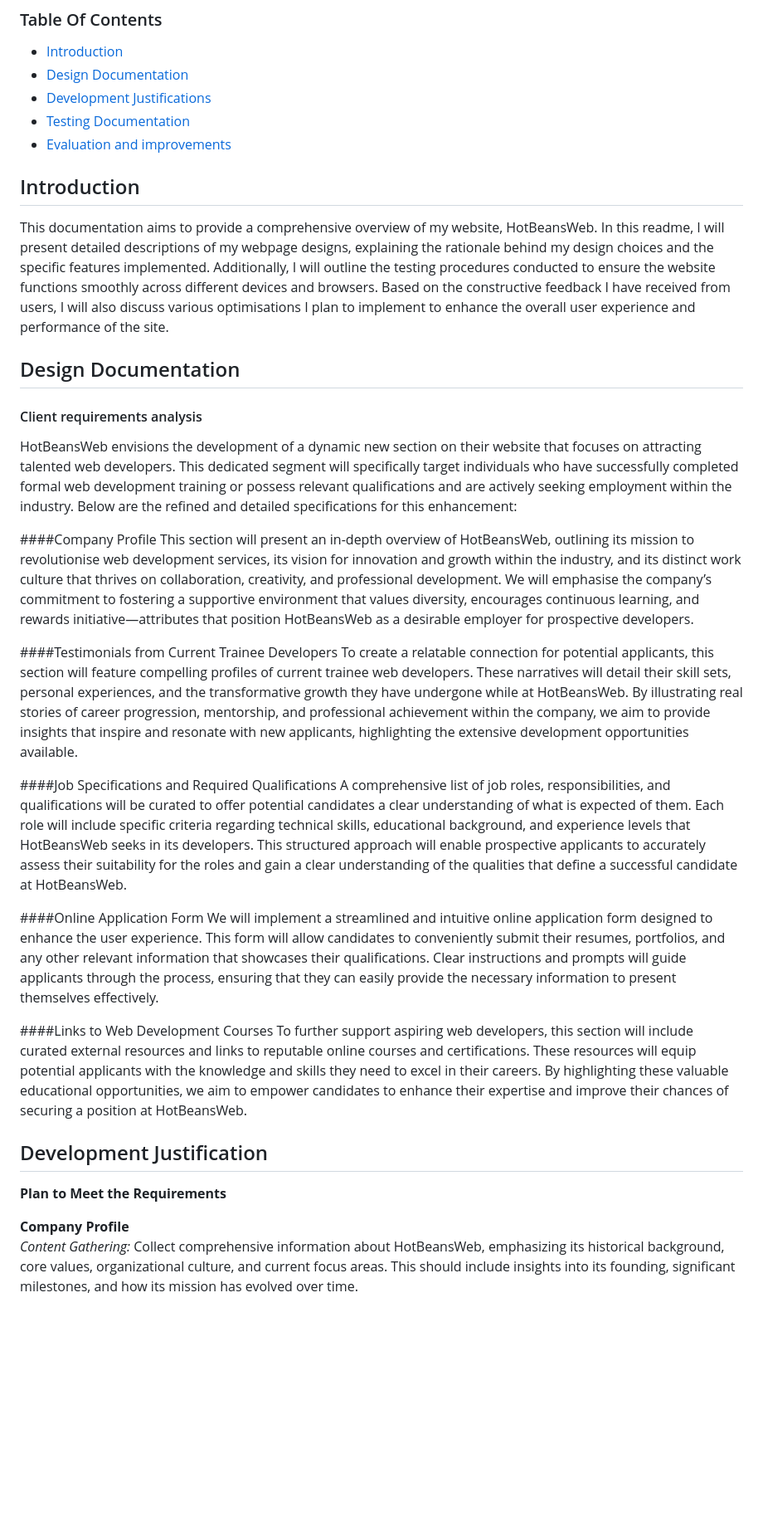
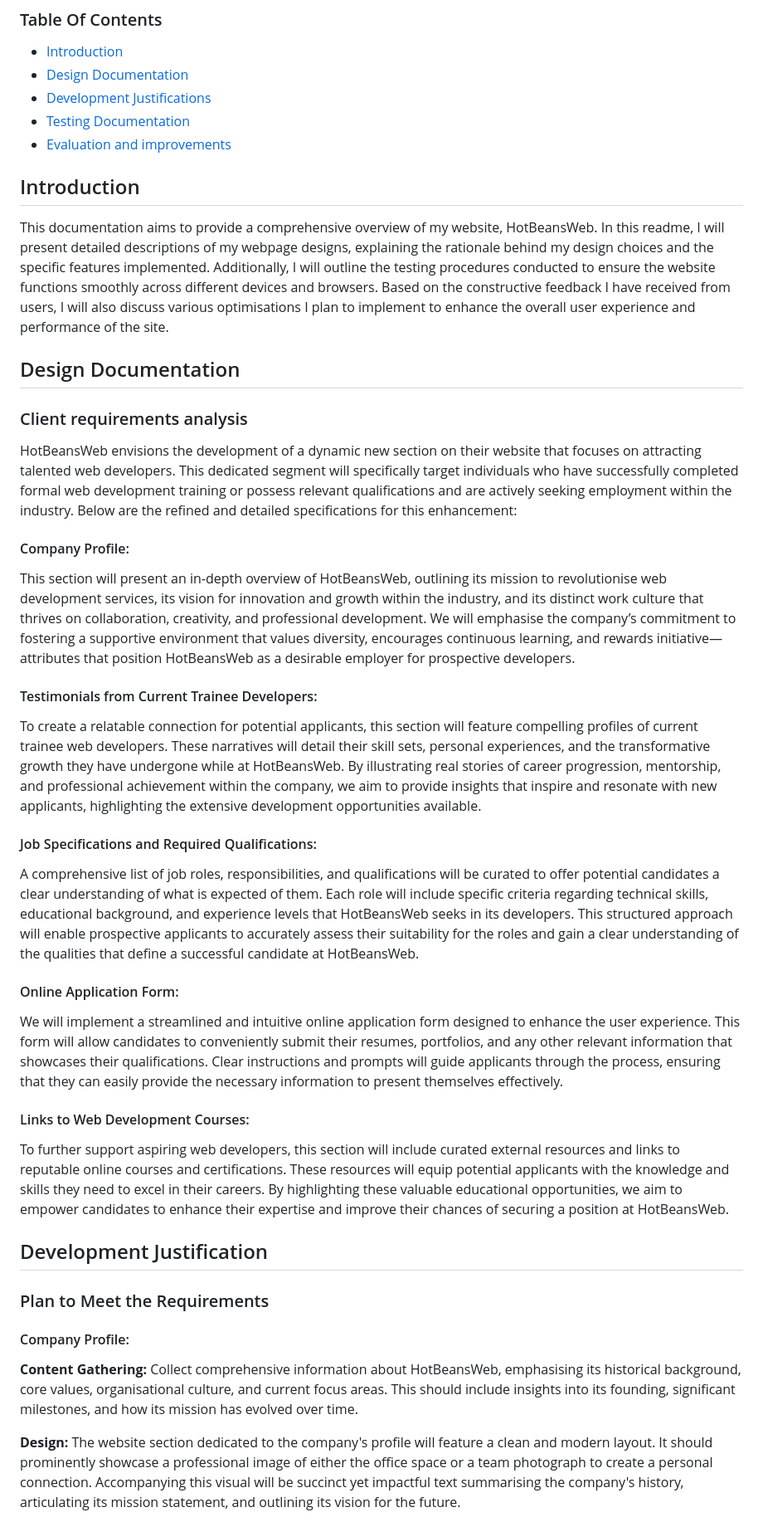
Before and after one commit to ushasarohi/hotbeansweb, a Markdown page: README.md, the part around the change printed below. Shown: that part at 83% size. GitHub-like rendering; blank space fills up the shorter version.

```diff
--- a/README.md
+++ b/README.md
@@ -7,33 +7,33 @@
 - [Testing Documentation](#testing-documentation)
 - [Evaluation and improvements](#evaluation-and-improvements)
 
-
 ## Introduction
 This documentation aims to provide a comprehensive overview of my website, HotBeansWeb. In this readme, I will present detailed descriptions of my webpage designs, explaining the rationale behind my design choices and the specific features implemented. Additionally, I will outline the testing procedures conducted to ensure the website functions smoothly across different devices and browsers. Based on the constructive feedback I have received from users, I will also discuss various optimisations I plan to implement to enhance the overall user experience and performance of the site.
 
 ## Design Documentation
-#### Client requirements analysis
+### Client requirements analysis
 HotBeansWeb envisions the development of a dynamic new section on their website that focuses on attracting talented web developers. This dedicated segment will specifically target individuals who have successfully completed formal web development training or possess relevant qualifications and are actively seeking employment within the industry. Below are the refined and detailed specifications for this enhancement:
 
-####Company Profile
+#### Company Profile:
 This section will present an in-depth overview of HotBeansWeb, outlining its mission to revolutionise web development services, its vision for innovation and growth within the industry, and its distinct work culture that thrives on collaboration, creativity, and professional development. We will emphasise the company’s commitment to fostering a supportive environment that values diversity, encourages continuous learning, and rewards initiative—attributes that position HotBeansWeb as a desirable employer for prospective developers.
 
-####Testimonials from Current Trainee Developers
+#### Testimonials from Current Trainee Developers:
 To create a relatable connection for potential applicants, this section will feature compelling profiles of current trainee web developers. These narratives will detail their skill sets, personal experiences, and the transformative growth they have undergone while at HotBeansWeb. By illustrating real stories of career progression, mentorship, and professional achievement within the company, we aim to provide insights that inspire and resonate with new applicants, highlighting the extensive development opportunities available.
 
-####Job Specifications and Required Qualifications
+#### Job Specifications and Required Qualifications:
 A comprehensive list of job roles, responsibilities, and qualifications will be curated to offer potential candidates a clear understanding of what is expected of them. Each role will include specific criteria regarding technical skills, educational background, and experience levels that HotBeansWeb seeks in its developers. This structured approach will enable prospective applicants to accurately assess their suitability for the roles and gain a clear understanding of the qualities that define a successful candidate at HotBeansWeb.
 
-####Online Application Form
+#### Online Application Form:
 We will implement a streamlined and intuitive online application form designed to enhance the user experience. This form will allow candidates to conveniently submit their resumes, portfolios, and any other relevant information that showcases their qualifications. Clear instructions and prompts will guide applicants through the process, ensuring that they can easily provide the necessary information to present themselves effectively.
 
-####Links to Web Development Courses
+#### Links to Web Development Courses:
 To further support aspiring web developers, this section will include curated external resources and links to reputable online courses and certifications. These resources will equip potential applicants with the knowledge and skills they need to excel in their careers. By highlighting these valuable educational opportunities, we aim to empower candidates to enhance their expertise and improve their chances of securing a position at HotBeansWeb.
 
 
 ## Development Justification
-**Plan to Meet the Requirements**
+### Plan to Meet the Requirements
+#### Company Profile:
+**Content Gathering:** Collect comprehensive information about HotBeansWeb, emphasising its historical background, core values, organisational culture, and current focus areas. This should include insights into its founding, significant milestones, and how its mission has evolved over time.
 
-**Company Profile**
-*Content Gathering:* Collect comprehensive information about HotBeansWeb, emphasizing its historical background, core values, organizational culture, and current focus areas. This should include insights into its founding, significant milestones, and how its mission has evolved over time.
+**Design:** The website section dedicated to the company's profile will feature a clean and modern layout. It should prominently showcase a professional image of either the office space or a team photograph to create a personal connection. Accompanying this visual will be succinct yet impactful text summarising the company's history, articulating its mission statement, and outlining its vision for the future.
 
```
Also changed, not shown: other parts of README.md (+18 -20 lines).
